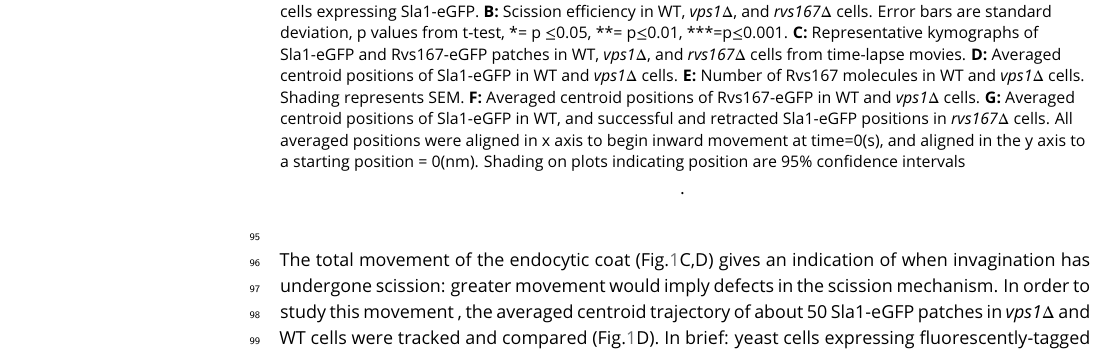
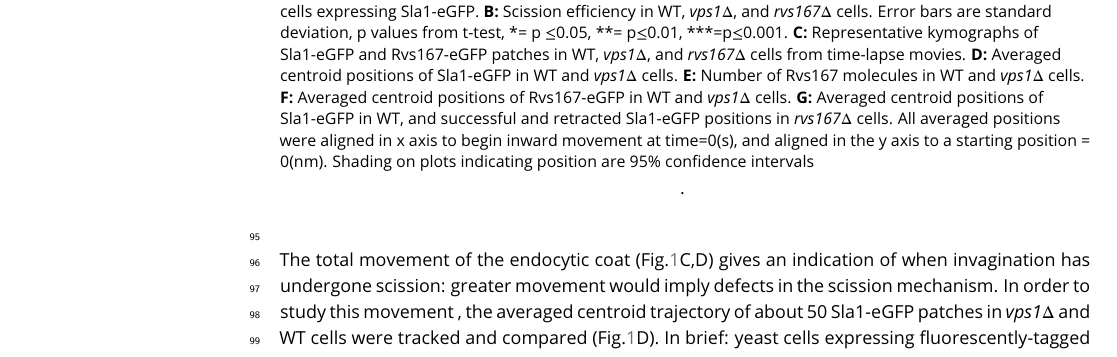
Before and after one commit to deepikaamenon/scission_paper, a LaTeX document (main.tex): part of page 3 of 24, cut so that both start at the same text. Compiled offline with pdfLaTeX.

Commit message:
txs auto checkin

```diff
--- a/main.tex
+++ b/main.tex
@@ -87,7 +87,7 @@ Vps1 deletion was confirmed by sequencing the gene locus, and these cells also s
 	\includegraphics
 	[width=14cm]{/Users/deepikaa/Desktop/scission_paper/figures/fig1/final/vpsdel_29.pdf}
 	\caption{\textbf { \textit{vps1$\Delta$} and \textit{rvs167$\Delta$} deletion}
-		\textbf{A:} Single slices from time-lapse movies of WT,  \textit{vps1$\Delta$}, and  \textit{rvs167$\Delta$} cells expressing Sla1-eGFP. \textbf {B:} Scission efficiency in WT,  \textit{vps1$\Delta$}, and  \textit{rvs167$\Delta$} cells. Error bars are standard deviation, p values from t-test, *= p $\leq$0.05, **= p$\leq$0.01, ***=p$\leq$0.001. \textbf {C:} Representative kymographs of Sla1-eGFP and Rvs167-eGFP patches in WT,  \textit{vps1$\Delta$}, and  \textit{rvs167$\Delta$} cells from time-lapse movies. \textbf {D:} Averaged centroid positions of Sla1-eGFP in WT and  \textit{vps1$\Delta$}  cells. \textbf {E:} Number of Rvs167 molecules in WT and  \textit{vps1$\Delta$} cells. Shading represents SEM. \textbf {F:} Averaged centroid positions of Rvs167-eGFP in WT and  \textit{vps1$\Delta$}  cells.  \textbf {G:}  Averaged centroid positions of Sla1-eGFP in WT, and successful and retracted Sla1-eGFP positions in \textit{rvs167$\Delta$} cells. All averaged positions were aligned in x axis to begin inward movement at time=0(s), and aligned in the y axis to a starting position = 0(nm). Shading on plots indicating position are 95\% confidence intervals}.
+		\textbf{A:} Single slices from time-lapse movies of WT,  \textit{vps1$\Delta$}, and  \textit{rvs167$\Delta$} cells expressing Sla1-eGFP. \textbf {B:} Scission efficiency in WT,  \textit{vps1$\Delta$}, and  \textit{rvs167$\Delta$} cells. Error bars are standard deviation, p values from t-test, *= p $\leq$0.05, **= p$\leq$0.01, ***=p$\leq$0.001. \textbf {C:} Representative kymographs of Sla1-eGFP and Rvs167-eGFP patches in WT,  \textit{vps1$\Delta$}, and  \textit{rvs167$\Delta$} cells from time-lapse movies. \textbf {D:} Averaged centroid positions of Sla1-eGFP in WT and  \textit{vps1$\Delta$}  cells. \textbf {E:} Number of Rvs167 molecules in WT and  \textit{vps1$\Delta$} cells. \textbf {F:} Averaged centroid positions of Rvs167-eGFP in WT and  \textit{vps1$\Delta$}  cells.  \textbf {G:}  Averaged centroid positions of Sla1-eGFP in WT, and successful and retracted Sla1-eGFP positions in \textit{rvs167$\Delta$} cells. All averaged positions were aligned in x axis to begin inward movement at time=0(s), and aligned in the y axis to a starting position = 0(nm). Shading on plots indicating position are 95\% confidence intervals}.
 	\label{vps}
 \end{figure}
 
```
